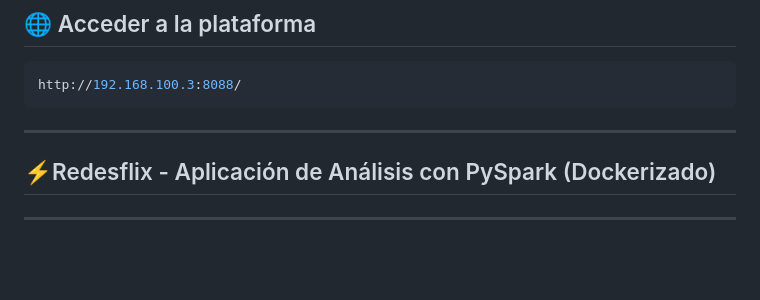
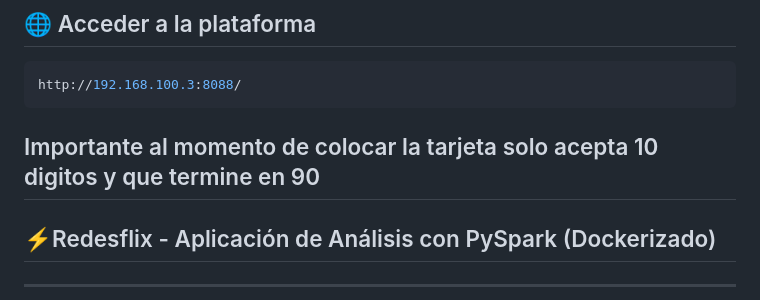
Before and after one commit to EstebanCG2006/Redesflix, a Markdown page: README.md, the part around the change. Drawn GitHub-style; blank space fills up the shorter version.

````diff
--- a/README.md
+++ b/README.md
@@ -89,7 +89,7 @@ exit
 ```bash
 http://192.168.100.3:8088/
 ```
-
+Importante al momento de colocar la tarjeta solo acepta 10 digitos y que termine en 90
 --------------
 ## ⚡Redesflix - Aplicación de Análisis con PySpark (Dockerizado)
 
````
